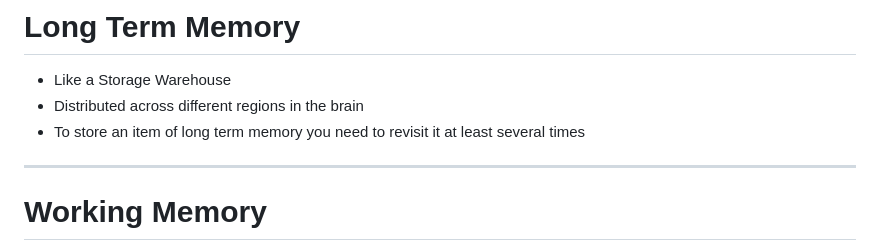
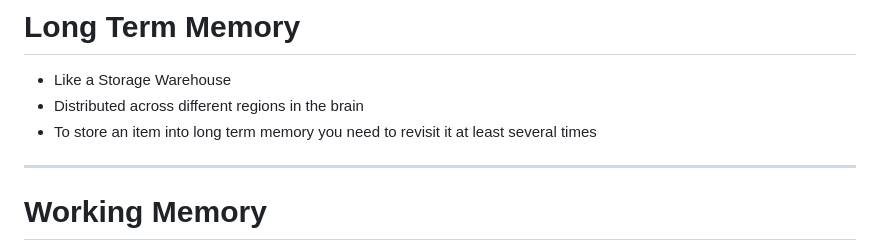
Before and after one commit to andrewshaodev/LearningHowToLearn, a Markdown page: index.md, the part around the change. GitHub-like rendering.

Commit message:
grammar fix

```diff
--- a/index.md
+++ b/index.md
@@ -80,7 +80,7 @@ Math and Science concepts are often more abstract
 
 - Like a Storage Warehouse
 - Distributed across different regions in the brain
-- To store an item of long term memory you need to revisit it at least several times
+- To store an item into long term memory you need to revisit it at least several times
 
 ---
 
```
